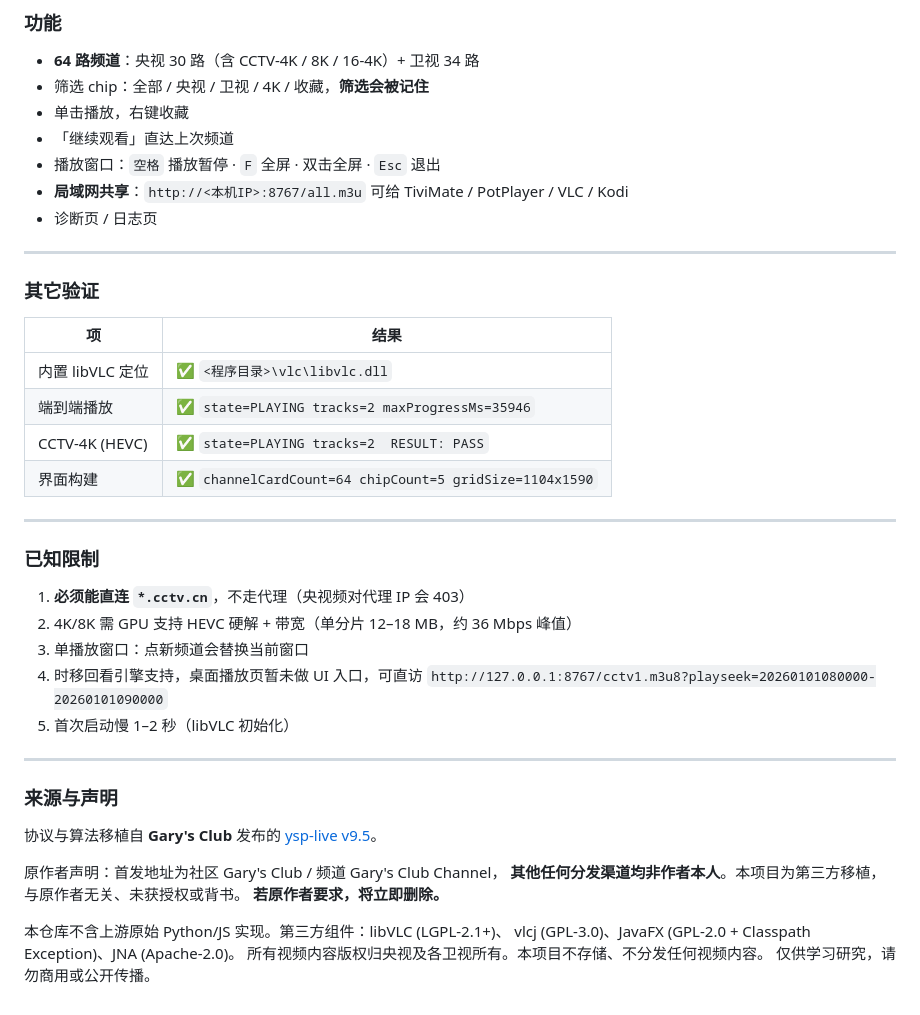
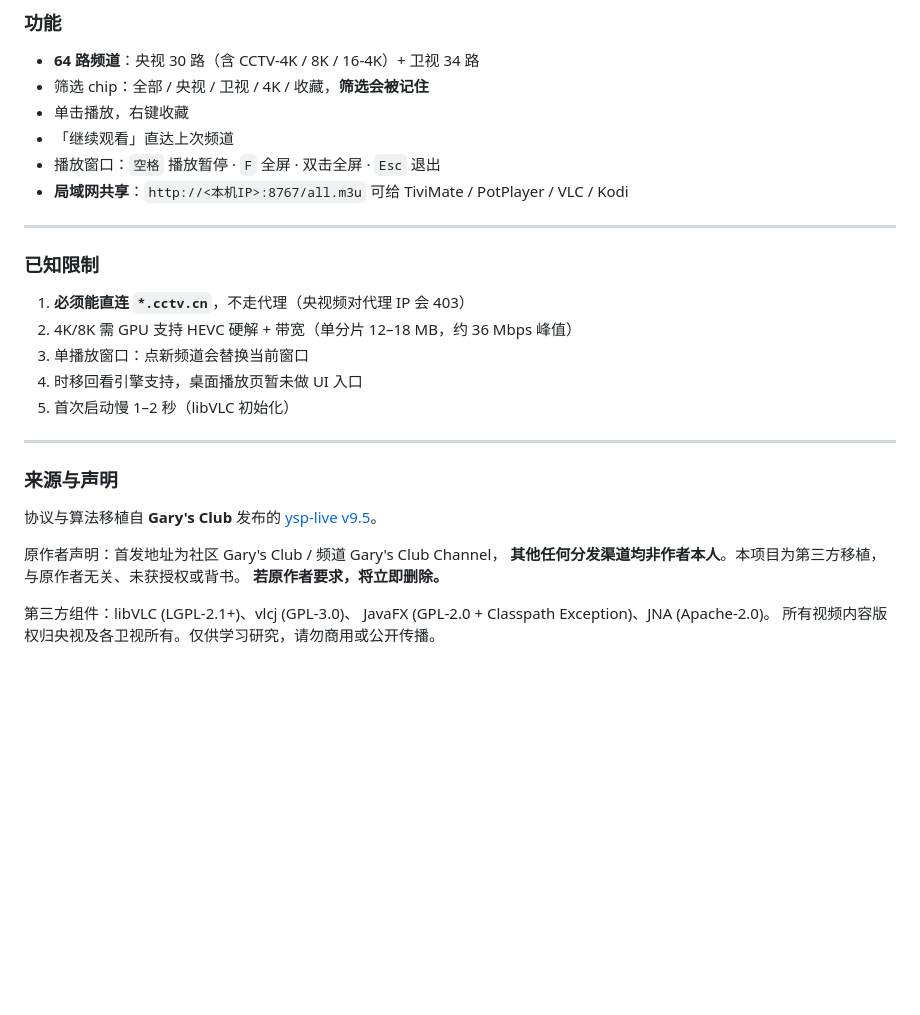
Before and after one commit to 2909272751/ysp-live-android, a Markdown page: .github/RELEASE-BODY-WINDOWS.md, the part around one of its changes. Rendered like a GitHub page; blank space fills up the shorter version.

```diff
--- a/.github/RELEASE-BODY-WINDOWS.md
+++ b/.github/RELEASE-BODY-WINDOWS.md
@@ -116,18 +139,6 @@ plugins\video_output / video_chroma / audio_output
 - 「继续观看」直达上次频道
 - 播放窗口：`空格` 播放暂停 · `F` 全屏 · 双击全屏 · `Esc` 退出
 - **局域网共享**：`http://<本机IP>:8767/all.m3u` 可给 TiviMate / PotPlayer / VLC / Kodi
-- 诊断页 / 日志页
-
----
-
-### 其它验证
-
-| 项 | 结果 |
-|---|---|
-| 内置 libVLC 定位 | ✅ `<程序目录>\vlc\libvlc.dll` |
-| 端到端播放 | ✅ `state=PLAYING tracks=2 maxProgressMs=35946` |
-| CCTV-4K (HEVC) | ✅ `state=PLAYING tracks=2  RESULT: PASS` |
-| 界面构建 | ✅ `channelCardCount=64 chipCount=5 gridSize=1104x1590` |
 
 ---
 
@@ -136,8 +147,7 @@ plugins\video_output / video_chroma / audio_output
 1. **必须能直连 `*.cctv.cn`**，不走代理（央视频对代理 IP 会 403）
 2. 4K/8K 需 GPU 支持 HEVC 硬解 + 带宽（单分片 12–18 MB，约 36 Mbps 峰值）
 3. 单播放窗口：点新频道会替换当前窗口
-4. 时移回看引擎支持，桌面播放页暂未做 UI 入口，可直访
-   `http://127.0.0.1:8767/cctv1.m3u8?playseek=20260101080000-20260101090000`
+4. 时移回看引擎支持，桌面播放页暂未做 UI 入口
 5. 首次启动慢 1–2 秒（libVLC 初始化）
 
 ---
@@ -150,7 +160,6 @@ plugins\video_output / video_chroma / audio_output
 **其他任何分发渠道均非作者本人**。本项目为第三方移植，与原作者无关、未获授权或背书。
 **若原作者要求，将立即删除。**
 
-本仓库不含上游原始 Python/JS 实现。第三方组件：libVLC (LGPL-2.1+)、
-vlcj (GPL-3.0)、JavaFX (GPL-2.0 + Classpath Exception)、JNA (Apache-2.0)。
-所有视频内容版权归央视及各卫视所有。本项目不存储、不分发任何视频内容。
-仅供学习研究，请勿商用或公开传播。
+第三方组件：libVLC (LGPL-2.1+)、vlcj (GPL-3.0)、
+JavaFX (GPL-2.0 + Classpath Exception)、JNA (Apache-2.0)。
+所有视频内容版权归央视及各卫视所有。仅供学习研究，请勿商用或公开传播。
```
Also changed, not shown: other parts of .github/RELEASE-BODY-WINDOWS.md (+84 -61 lines), docs/ui-windows.png (added).
